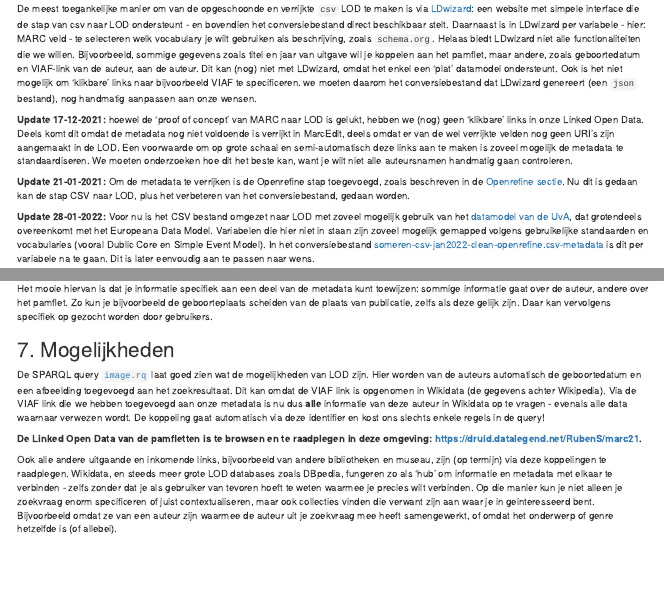
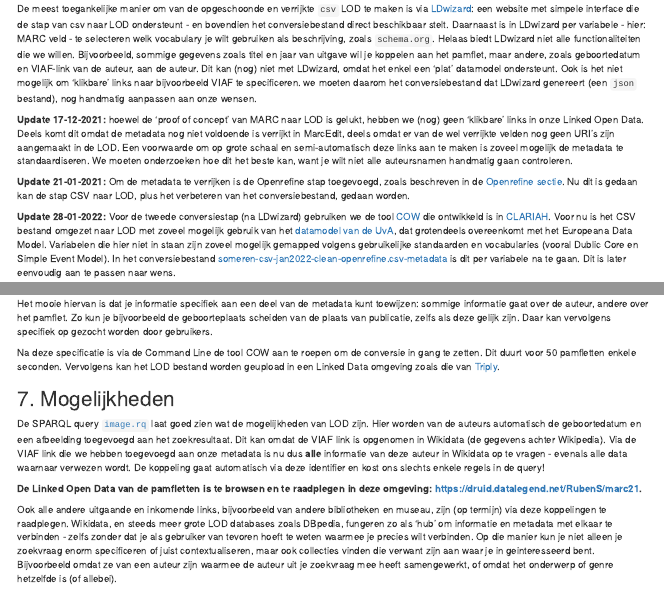
Before and after one commit to RubenSchalk/marctolod, an R Markdown document (pipeline_marc21_lod_beschrijving.Rmd): the page in a window 1100 px wide, from 1950 px down, and a second part further down, joined at a grey line. The pictures show the output file pipeline_marc21_lod_beschrijving.html that the author committed with the source, opened offline.

Commit message:
Add files via upload

````diff
--- a/pipeline_marc21_lod_beschrijving.Rmd
+++ b/pipeline_marc21_lod_beschrijving.Rmd
@@ -128,7 +128,7 @@ De meest toegankelijke manier om van de opgeschoonde en verrijkte `csv` LOD te m
 
 **Update 21-01-2021:** Om de metadata te verrijken is de Openrefine stap toegevoegd, zoals beschreven in de [Openrefine sectie](#extra-links-met-openrefine). Nu dit is gedaan kan de stap CSV naar LOD, plus het verbeteren van het conversiebestand, gedaan worden.
 
-**Update 28-01-2022:** Voor nu is het CSV bestand omgezet naar LOD met zoveel mogelijk gebruik van het [datamodel van de UvA](https://uba.uva.nl/binaries/content/assets/subsites/bibliotheek/open-data/uva-edm-rdf-open-data.pdf), dat grotendeels overeenkomt met het Europeana Data Model. Variabelen die hier niet in staan zijn zoveel mogelijk gemapped volgens gebruikelijke standaarden en vocabularies (vooral Dublic Core en Simple Event Model). In het conversiebestand [someren-csv-jan2022-clean-openrefine.csv-metadata](https://raw.githubusercontent.com/RubenSchalk/marctolod/main/someren-csv-jan2022-clean-openrefine.csv-metadata.json) is dit per variabele na te gaan. Dit is later eenvoudig aan te passen naar wens.
+**Update 28-01-2022:** Voor de tweede conversiestap (na LDwizard) gebruiken we de tool [COW](https://github.com/CLARIAH/COW) die ontwikkeld is in [CLARIAH](https://www.clariah.nl/). Voor nu is het CSV bestand omgezet naar LOD met zoveel mogelijk gebruik van het [datamodel van de UvA](https://uba.uva.nl/binaries/content/assets/subsites/bibliotheek/open-data/uva-edm-rdf-open-data.pdf), dat grotendeels overeenkomt met het Europeana Data Model. Variabelen die hier niet in staan zijn zoveel mogelijk gemapped volgens gebruikelijke standaarden en vocabularies (vooral Dublic Core en Simple Event Model). In het conversiebestand [someren-csv-jan2022-clean-openrefine.csv-metadata](https://raw.githubusercontent.com/RubenSchalk/marctolod/main/someren-csv-jan2022-clean-openrefine.csv-metadata.json) is dit per variabele na te gaan. Dit is later eenvoudig aan te passen naar wens.
 
 In het algemeen komt het erop neer dat je voor elk MARC veld (elke variabele in de csv), specificeert welke triples je daarvan wilt aanmaken.
 
@@ -160,6 +160,8 @@ auteursnaam    > heeft VIAF LINK > VIAF URL
 ```
 
 Het mooie hiervan is dat je informatie specifiek aan een deel van de metadata kunt toewijzen: sommige informatie gaat over de auteur, andere over het pamflet. Zo kun je bijvoorbeeld de geboorteplaats scheiden van de plaats van publicatie, zelfs als deze gelijk zijn. Daar kan vervolgens specifiek op gezocht worden door gebruikers.
+
+Na deze specificatie is via de Command Line de tool COW aan te roepen om de conversie in gang te zetten. Dit duurt voor 50 pamfletten enkele seconden. Vervolgens kan het LOD bestand worden geupload in een Linked Data omgeving zoals die van [Triply](https://triply.cc/).
 
 ## 7. Mogelijkheden
 
````
Also changed, not shown: index.html, pipeline_marc21_lod_beschrijving.html.
